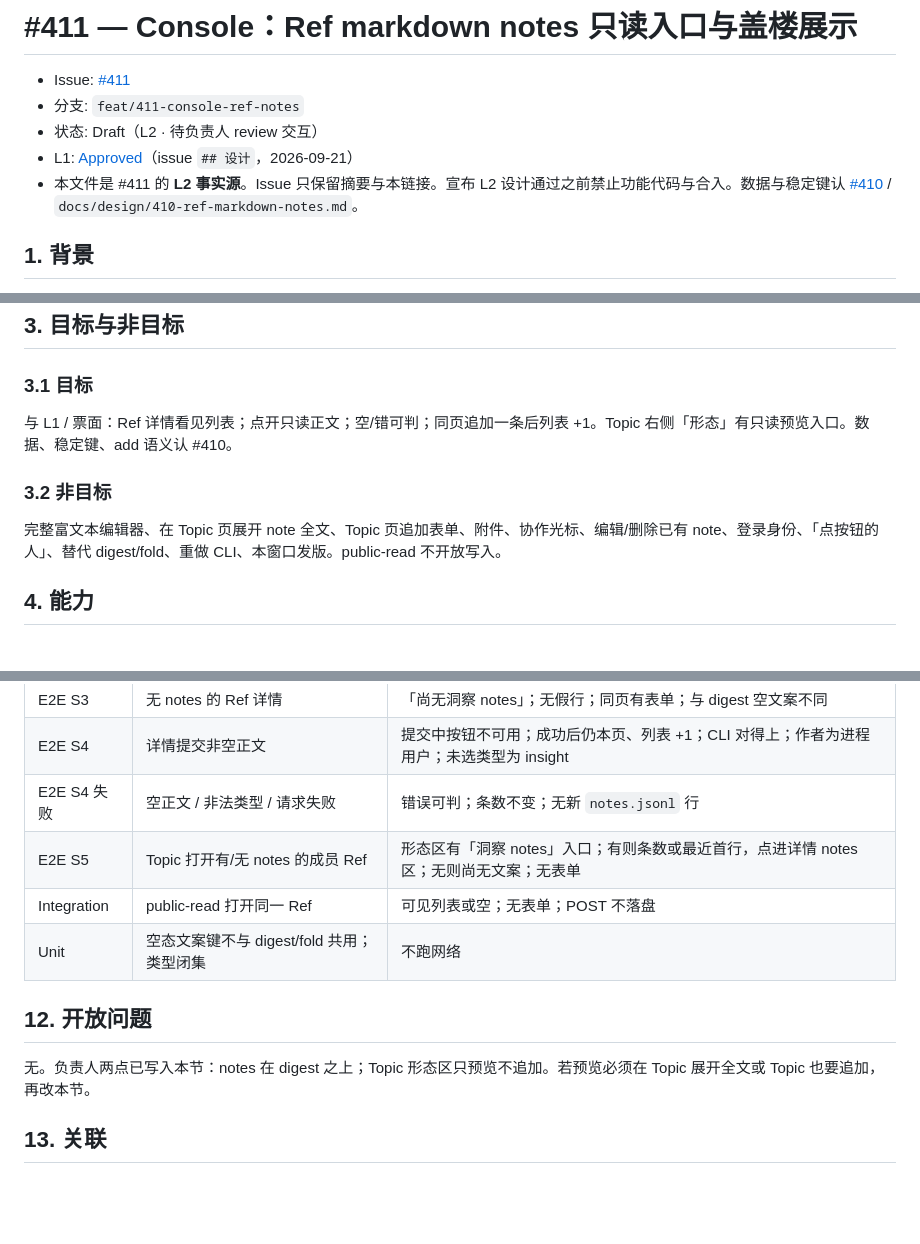
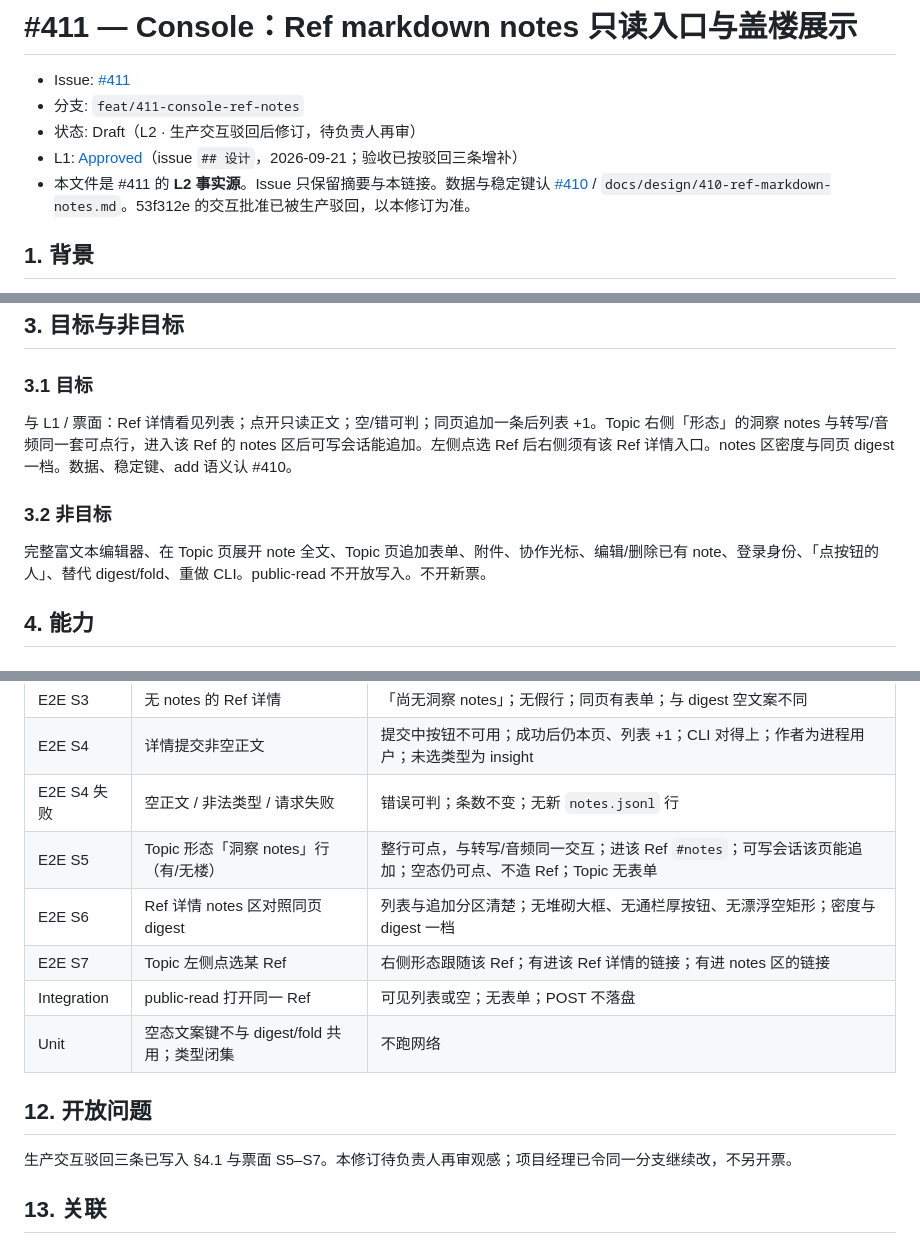
Before and after one commit to xforce-io/kairo, a Markdown page: docs/design/411-console-ref-notes.md, 3 parts joined by grey strips. Rendered like a GitHub page; blank space fills up the shorter version.

```diff
--- a/docs/design/411-console-ref-notes.md
+++ b/docs/design/411-console-ref-notes.md
@@ -2,9 +2,9 @@
 
 - Issue: [#411](https://github.com/xforce-io/kairo/issues/411)
 - 分支: `feat/411-console-ref-notes`
-- 状态: Draft（L2 · 待负责人 review 交互）
-- L1: [Approved](https://github.com/xforce-io/kairo/issues/411)（issue `## 设计`，2026-09-21）
-- 本文件是 #411 的 **L2 事实源**。Issue 只保留摘要与本链接。宣布 L2 设计通过之前禁止功能代码与合入。数据与稳定键认 [#410](https://github.com/xforce-io/kairo/issues/410) / `docs/design/410-ref-markdown-notes.md`。
+- 状态: Draft（L2 · 生产交互驳回后修订，待负责人再审）
+- L1: [Approved](https://github.com/xforce-io/kairo/issues/411)（issue `## 设计`，2026-09-21；验收已按驳回三条增补）
+- 本文件是 #411 的 **L2 事实源**。Issue 只保留摘要与本链接。数据与稳定键认 [#410](https://github.com/xforce-io/kairo/issues/410) / `docs/design/410-ref-markdown-notes.md`。53f312e 的交互批准已被生产驳回，以本修订为准。
 
 ## 1. 背景
 
@@ -26,11 +26,11 @@
 
 ### 3.1 目标
 
-与 L1 / 票面：Ref 详情看见列表；点开只读正文；空/错可判；同页追加一条后列表 +1。Topic 右侧「形态」有只读预览入口。数据、稳定键、add 语义认 #410。
+与 L1 / 票面：Ref 详情看见列表；点开只读正文；空/错可判；同页追加一条后列表 +1。Topic 右侧「形态」的洞察 notes 与转写/音频同一套可点行，进入该 Ref 的 notes 区后可写会话能追加。左侧点选 Ref 后右侧须有该 Ref 详情入口。notes 区密度与同页 digest 一档。数据、稳定键、add 语义认 #410。
 
 ### 3.2 非目标
 
-完整富文本编辑器、在 Topic 页展开 note 全文、Topic 页追加表单、附件、协作光标、编辑/删除已有 note、登录身份、「点按钮的人」、替代 digest/fold、重做 CLI、本窗口发版。public-read 不开放写入。
+完整富文本编辑器、在 Topic 页展开 note 全文、Topic 页追加表单、附件、协作光标、编辑/删除已有 note、登录身份、「点按钮的人」、替代 digest/fold、重做 CLI。public-read 不开放写入。不开新票。
 
 ## 4. 能力
 
@@ -189,13 +195,15 @@ In/Out 同 issue `## 设计`。无 digest 的 Ref 仍可追加。#410 近 48h
 | E2E S3 | 无 notes 的 Ref 详情 | 「尚无洞察 notes」；无假行；同页有表单；与 digest 空文案不同 |
 | E2E S4 | 详情提交非空正文 | 提交中按钮不可用；成功后仍本页、列表 +1；CLI 对得上；作者为进程用户；未选类型为 insight |
 | E2E S4 失败 | 空正文 / 非法类型 / 请求失败 | 错误可判；条数不变；无新 `notes.jsonl` 行 |
-| E2E S5 | Topic 打开有/无 notes 的成员 Ref | 形态区有「洞察 notes」入口；有则条数或最近首行，点进详情 notes 区；无则尚无文案；无表单 |
+| E2E S5 | Topic 形态「洞察 notes」行（有/无楼） | 整行可点，与转写/音频同一交互；进该 Ref `#notes`；可写会话该页能追加；空态仍可点、不造 Ref；Topic 无表单 |
+| E2E S6 | Ref 详情 notes 区对照同页 digest | 列表与追加分区清楚；无堆砌大框、无通栏厚按钮、无漂浮空矩形；密度与 digest 一档 |
+| E2E S7 | Topic 左侧点选某 Ref | 右侧形态跟随该 Ref；有进该 Ref 详情的链接；有进 notes 区的链接 |
 | Integration | public-read 打开同一 Ref | 可见列表或空；无表单；POST 不落盘 |
 | Unit | 空态文案键不与 digest/fold 共用；类型闭集 | 不跑网络 |
 
 ## 12. 开放问题
 
-无。负责人两点已写入本节：notes 在 digest 之上；Topic 形态区只预览不追加。若预览必须在 Topic 展开全文或 Topic 也要追加，再改本节。
+生产交互驳回三条已写入 §4.1 与票面 S5–S7。本修订待负责人再审观感；项目经理已令同一分支继续改，不另开票。
 
 ## 13. 关联
 
```
Also changed, not shown: other parts of docs/design/411-console-ref-notes.md (+28 -22 lines).
